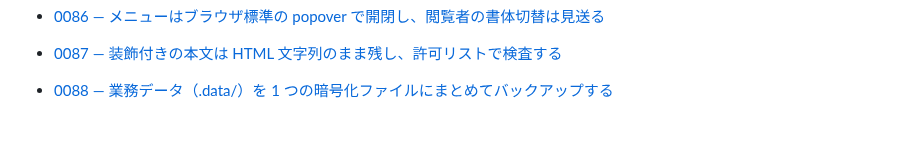
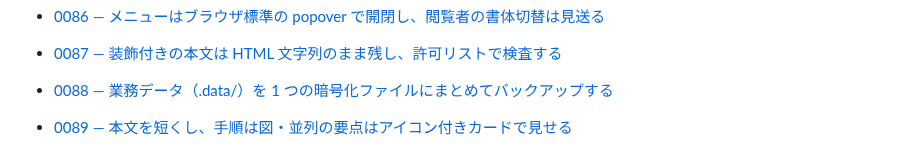
Before and after one commit to bright-broom/tsumugi, a Markdown page: docs/architecture/README.md, the part around the change. Drawn GitHub-style; blank space fills up the shorter version.

```diff
--- a/docs/architecture/README.md
+++ b/docs/architecture/README.md
@@ -191,3 +191,4 @@
 - [0086 — メニューはブラウザ標準の popover で開閉し、閲覧者の書体切替は見送る](0086-popover-menu-and-font-choice.md)
 - [0087 — 装飾付きの本文は HTML 文字列のまま残し、許可リストで検査する](0087-raw-html-allowlist.md)
 - [0088 — 業務データ（.data/）を 1 つの暗号化ファイルにまとめてバックアップする](0088-private-data-backup.md)
+- [0089 — 本文を短くし、手順は図・並列の要点はアイコン付きカードで見せる](0089-concise-copy-and-diagrams.md)
```
Also changed, not shown: docs/architecture/0089-concise-copy-and-diagrams.md (added, +31 -0 lines), docs/status.md (+10 -1 lines).
